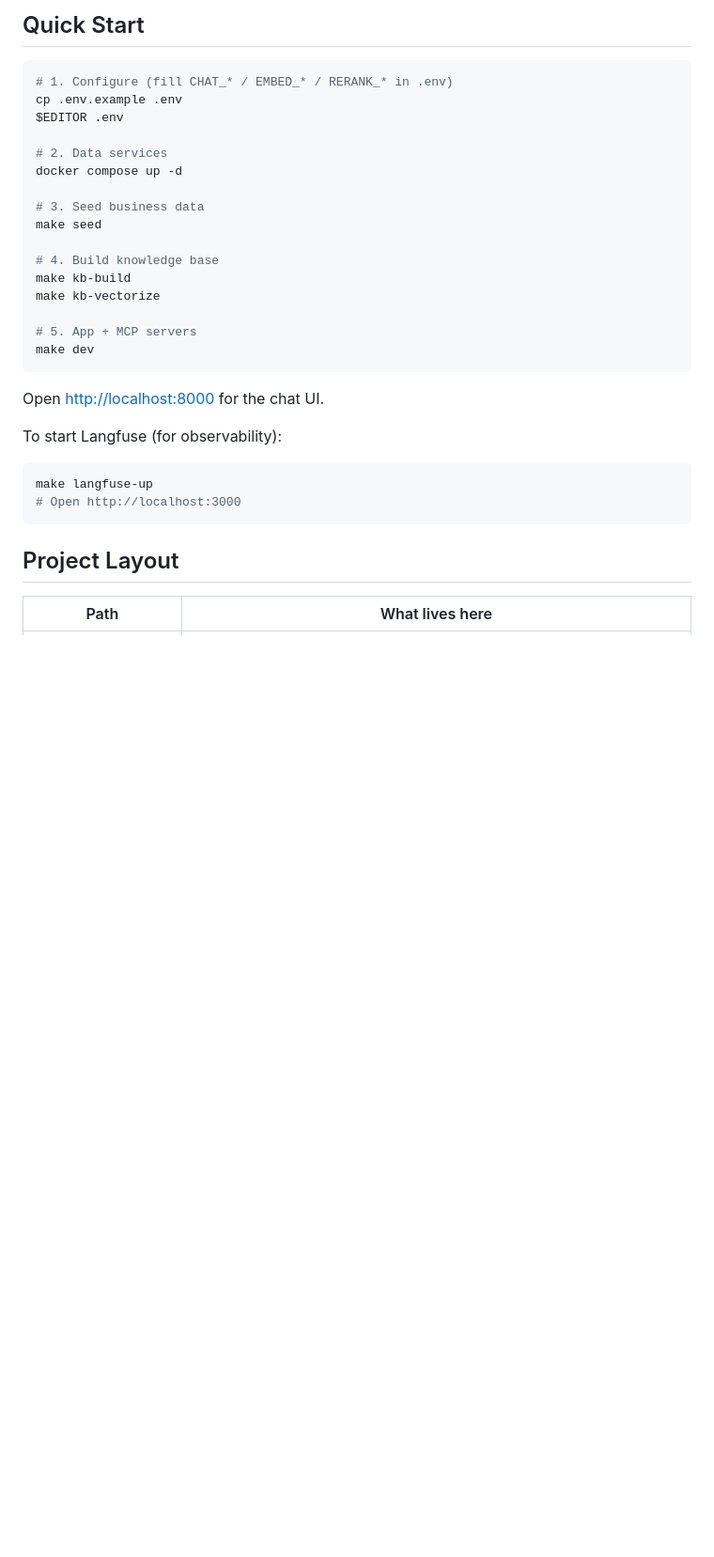
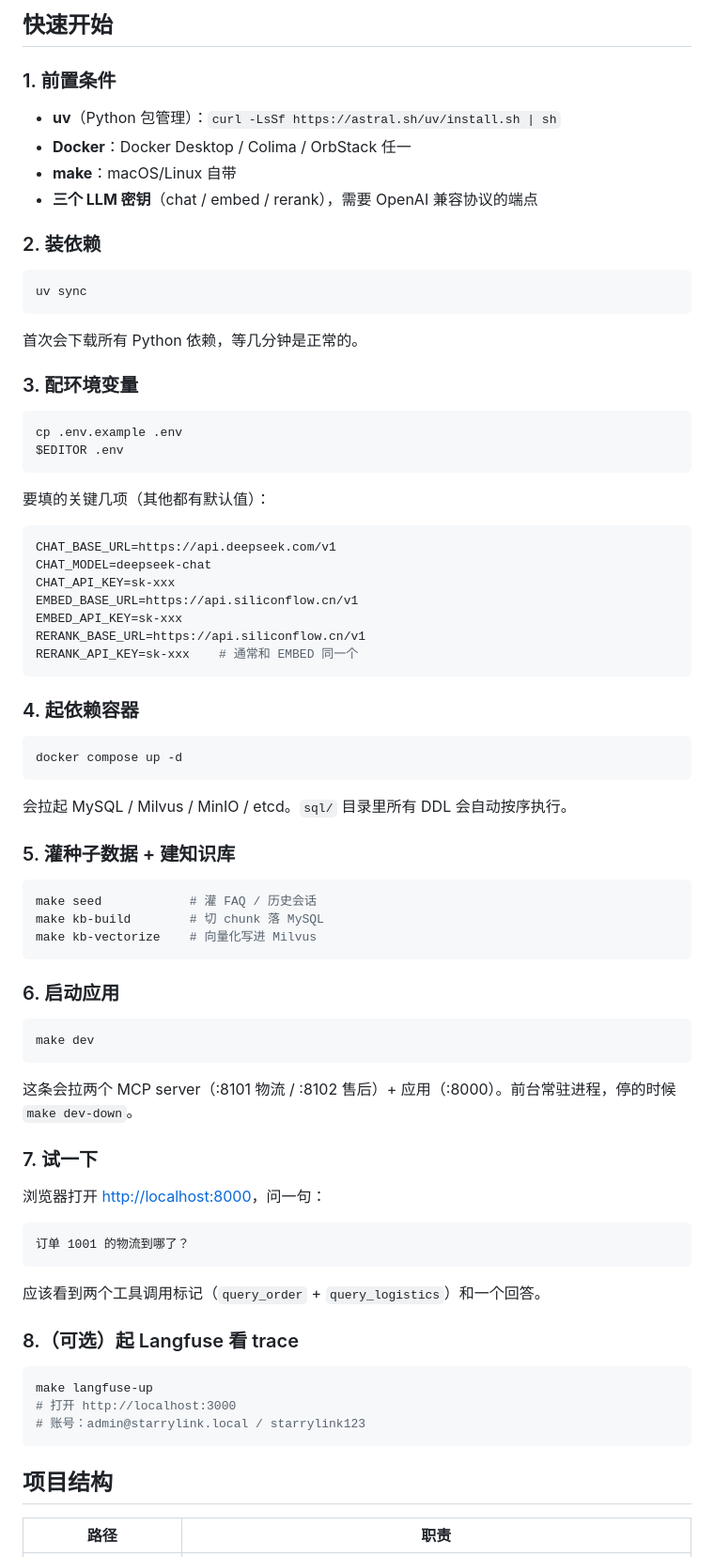
Before and after one commit to Starry-1234/StarryLink, a Markdown page: README.md, the part around one of its changes. Shown at 94% size. Rendered like a GitHub page; blank space fills up the shorter version.

````diff
--- a/README.md
+++ b/README.md
@@ -28,35 +61,83 @@ StarryLink is Starry's personal project.
 
-## Quick Start
+## 快速开始
+
+### 1. 前置条件
+
+- **uv**（Python 包管理）：`curl -LsSf https://astral.sh/uv/install.sh | sh`
+- **Docker**：Docker Desktop / Colima / OrbStack 任一
+- **make**：macOS/Linux 自带
+- **三个 LLM 密钥**（chat / embed / rerank），需要 OpenAI 兼容协议的端点
+
+### 2. 装依赖
 
 ```bash
-# 1. Configure (fill CHAT_* / EMBED_* / RERANK_* in .env)
+uv sync
+```
+
+首次会下载所有 Python 依赖，等几分钟是正常的。
+
+### 3. 配环境变量
+
+```bash
 cp .env.example .env
 $EDITOR .env
+```
 
-# 2. Data services
+要填的关键几项（其他都有默认值）：
+
+```bash
+CHAT_BASE_URL=https://api.deepseek.com/v1
+CHAT_MODEL=deepseek-chat
+CHAT_API_KEY=sk-xxx
+EMBED_BASE_URL=https://api.siliconflow.cn/v1
+EMBED_API_KEY=sk-xxx
+RERANK_BASE_URL=https://api.siliconflow.cn/v1
+RERANK_API_KEY=sk-xxx    # 通常和 EMBED 同一个
+```
+
+### 4. 起依赖容器
+
+```bash
 docker compose up -d
+```
 
-# 3. Seed business data
-make seed
+会拉起 MySQL / Milvus / MinIO / etcd。`sql/` 目录里所有 DDL 会自动按序执行。
 
-# 4. Build knowledge base
-make kb-build
-make kb-vectorize
+### 5. 灌种子数据 + 建知识库
 
-# 5. App + MCP servers
+```bash
+make seed            # 灌 FAQ / 历史会话
+make kb-build        # 切 chunk 落 MySQL
+make kb-vectorize    # 向量化写进 Milvus
+```
+
+### 6. 启动应用
+
+```bash
 make dev
 ```
 
-Open <http://localhost:8000> for the chat UI.
+这条会拉两个 MCP server（:8101 物流 / :8102 售后）+ 应用（:8000）。前台常驻进程，停的时候 `make dev-down`。
 
-To start Langfuse (for observability):
+### 7. 试一下
+
+浏览器打开 <http://localhost:8000>，问一句：
+
+```
+订单 1001 的物流到哪了？
+```
+
+应该看到两个工具调用标记（`query_order` + `query_logistics`）和一个回答。
+
+### 8.（可选）起 Langfuse 看 trace
 
 ```bash
 make langfuse-up
-# Open http://localhost:3000
+# 打开 http://localhost:3000
+# 账号：admin@starrylink.local / starrylink123
 ```
 
-## Project Layout
+## 项目结构
 
-| Path | What lives here |
+| 路径 | 职责 |
 |---|---|
````
Also changed, not shown: other parts of README.md (+131 -64 lines).
